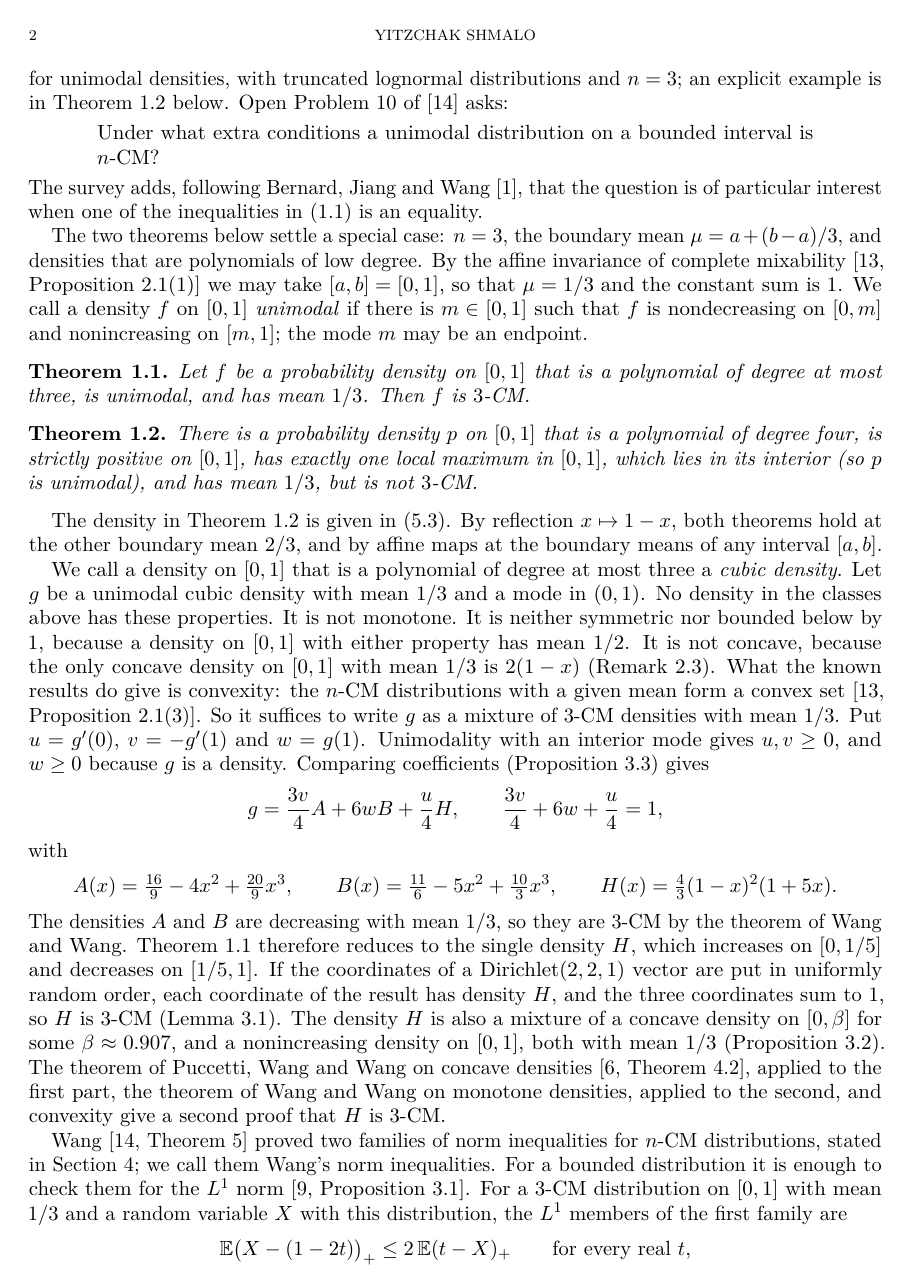
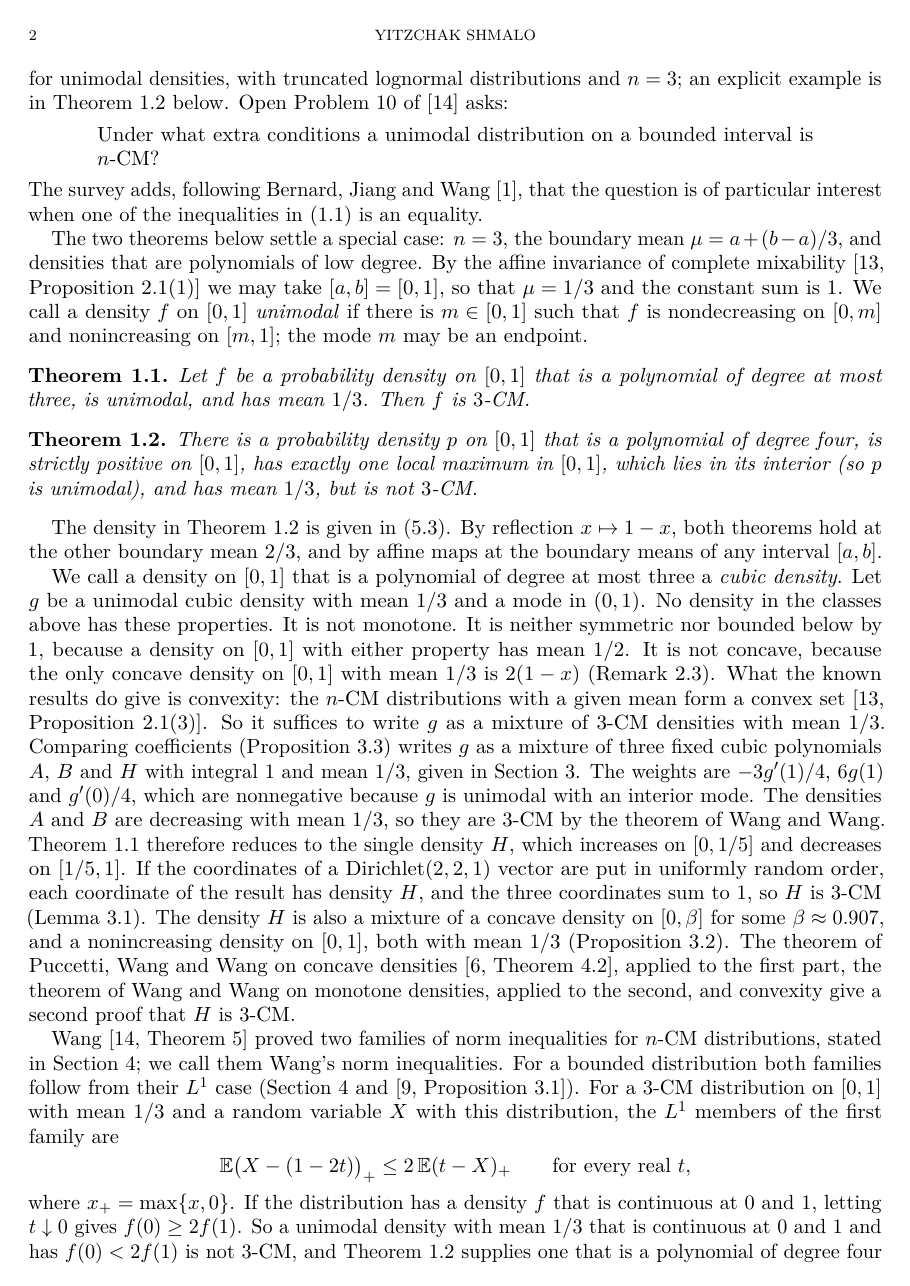
Before and after one commit to yspennstate/unimodal-cubic-complete-mixability, a LaTeX paper (paper/main.tex): page 2 of 10. Compiled offline with pdfLaTeX.

Commit message:
define A, B, H once, in section 3

```diff
--- a/paper/main.tex
+++ b/paper/main.tex
@@ -128,20 +128,12 @@ It is not concave, because the only concave density on $[0,1]$ with mean
 $1/3$ is $2(1-x)$ (Remark~\ref{rem:concave}). What the known results do
 give is convexity: the $n$-CM distributions with a given mean form a
 convex set~\cite[Proposition~2.1(3)]{WW11}. So it suffices to write $g$ as
-a mixture of $3$-CM densities with mean $1/3$. Put $u=g'(0)$, $v=-g'(1)$
-and $w=g(1)$. Unimodality with an interior mode gives $u,v\ge0$, and
-$w\ge0$ because $g$ is a density. Comparing coefficients
-(Proposition~\ref{prop:decomp}) gives
-\[
-g=\frac{3v}4A+6wB+\frac u4H,\qquad\frac{3v}4+6w+\frac u4=1,
-\]
-with
-\[
-A(x)=\tfrac{16}9-4x^2+\tfrac{20}9x^3,\qquad
-B(x)=\tfrac{11}6-5x^2+\tfrac{10}3x^3,\qquad
-H(x)=\tfrac43(1-x)^2(1+5x).
-\]
-The densities $A$ and $B$ are decreasing with mean $1/3$, so they are
+a mixture of $3$-CM densities with mean $1/3$. Comparing coefficients
+(Proposition~\ref{prop:decomp}) writes $g$ as a mixture of three fixed
+cubic polynomials $A$, $B$ and $H$ with integral $1$ and mean $1/3$, given
+in Section~\ref{sec:proof}. The weights are $-3g'(1)/4$, $6g(1)$ and
+$g'(0)/4$, which are nonnegative because $g$ is unimodal with an interior
+mode. The densities $A$ and $B$ are decreasing with mean $1/3$, so they are
 $3$-CM by the theorem of Wang and Wang. Theorem~\ref{thm:main} therefore
 reduces to the single density $H$, which increases on $[0,1/5]$ and
 decreases on $[1/5,1]$. If the coordinates of a Dirichlet$(2,2,1)$ vector
@@ -157,8 +149,9 @@ convexity give a second proof that $H$ is $3$-CM.
 
 Wang~\cite[Theorem~5]{Wan15} proved two families of norm inequalities for
 $n$-CM distributions, stated in Section~\ref{sec:endpoint}; we call them
-Wang's norm inequalities. For a bounded distribution it is enough to check
-them for the $L^1$ norm~\cite[Proposition~3.1]{Shm26}. For a $3$-CM
+Wang's norm inequalities. For a bounded distribution both families follow
+from their $L^1$ case (Section~\ref{sec:endpoint}
+and~\cite[Proposition~3.1]{Shm26}). For a $3$-CM
 distribution on $[0,1]$ with mean $1/3$ and a random variable $X$ with this
 distribution, the $L^1$ members of the first family are
 \[
```
Also changed, not shown: paper/main.pdf, paper/main.tex (11 more changed lines).
